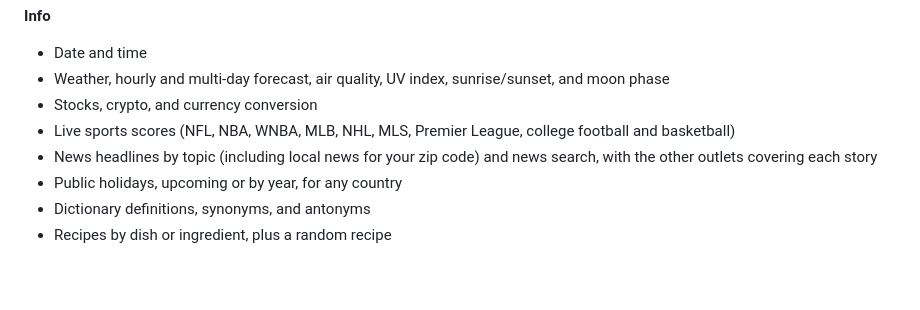
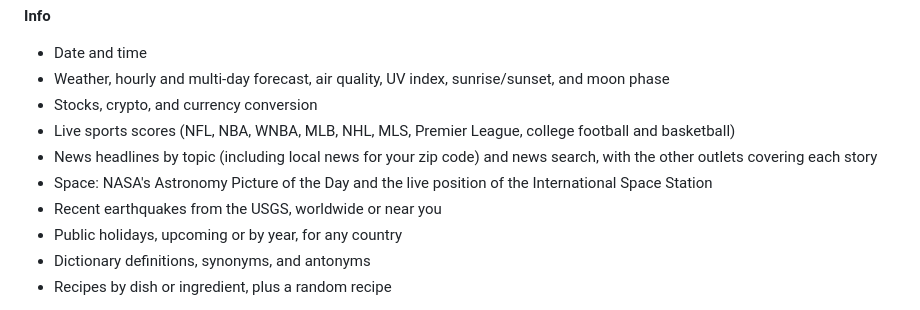
Before and after one commit to HunterGHall/jarvis, a Markdown page: README.md, the part around the change. GitHub-like rendering; blank space fills up the shorter version.

Commit message:
docs: added space and earthquakes to README

```diff
--- a/README.md
+++ b/README.md
@@ -12,6 +12,8 @@ Jarvis can call these tools on its own whenever a question needs them, and the C
 - Stocks, crypto, and currency conversion
 - Live sports scores (NFL, NBA, WNBA, MLB, NHL, MLS, Premier League, college football and basketball)
 - News headlines by topic (including local news for your zip code) and news search, with the other outlets covering each story
+- Space: NASA's Astronomy Picture of the Day and the live position of the International Space Station
+- Recent earthquakes from the USGS, worldwide or near you
 - Public holidays, upcoming or by year, for any country
 - Dictionary definitions, synonyms, and antonyms
 - Recipes by dish or ingredient, plus a random recipe
```
